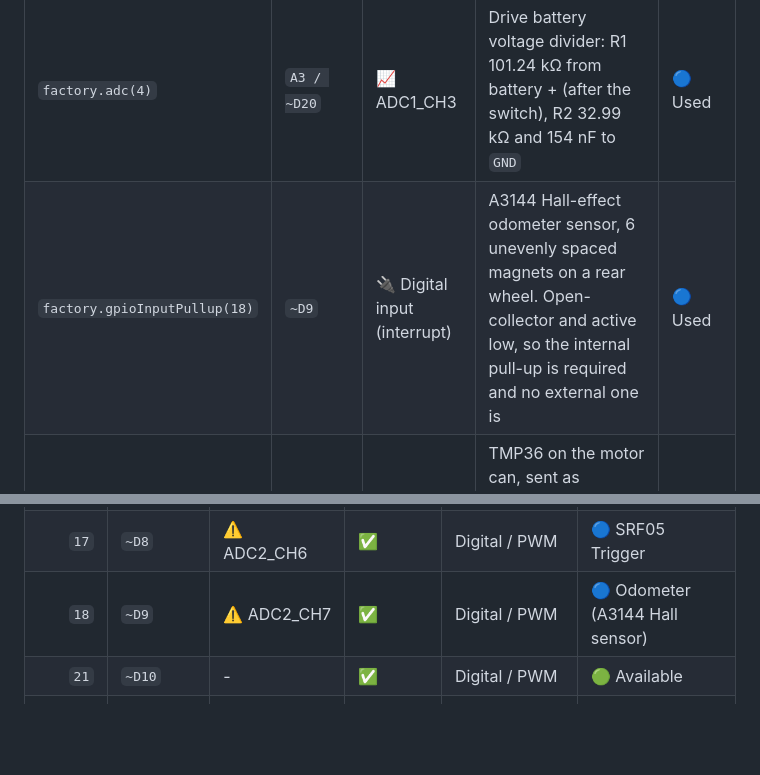
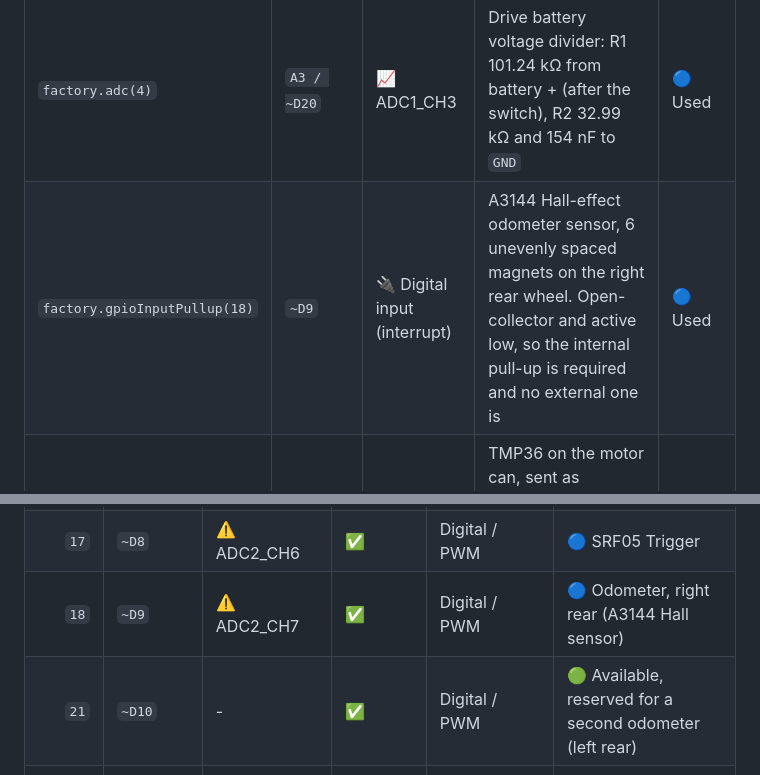
Before and after one commit to Maher380/elektronik_projektet, a Markdown page: documentation/design_documents/pin_mapping.md, 2 parts joined by grey strips. Rendered like a GitHub page; blank space fills up the shorter version.

Commit message:
docs(ford): the odometer measures the right rear wheel only
The pin tables and ford_odometer.md said "a rear wheel" without saying
which. Only one A3144 is fitted, on the right rear, and D10 is kept free
for the left rear sensor that is wanted but not built.

Co-Authored-By: Claude Opus 5 <noreply@anthropic.com>

```diff
--- a/documentation/design_documents/pin_mapping.md
+++ b/documentation/design_documents/pin_mapping.md
@@ -45,7 +45,7 @@ Power connections do not use driver factory calls:
 | `factory.pwm(8)` | `~D5` | 〰️ PWM output, 20 kHz | A89301 SPD/SCL (speed) | 🔵 Used |
 | `factory.pwm(9)` | `~D6` | 〰️ PWM output | steering servo (pulse width) | 🔵 Used |
 | `factory.adc(4)` | `A3 / ~D20` | 📈 ADC1_CH3 | Drive battery voltage divider: R1 101.24 kΩ from battery + (after the switch), R2 32.99 kΩ and 154 nF to `GND` | 🔵 Used |
-| `factory.gpioInputPullup(18)` | `~D9` | 🔌 Digital input (interrupt) | A3144 Hall-effect odometer sensor, 6 unevenly spaced magnets on a rear wheel. Open-collector and active low, so the internal pull-up is required and no external one is | 🔵 Used |
+| `factory.gpioInputPullup(18)` | `~D9` | 🔌 Digital input (interrupt) | A3144 Hall-effect odometer sensor, 6 unevenly spaced magnets on the right rear wheel. Open-collector and active low, so the internal pull-up is required and no external one is | 🔵 Used |
 | `factory.adc(1)` | `A0 / ~D17` | 📈 ADC1_CH0 | TMP36 on the motor can, sent as `motor_temp_c`; 100 kΩ to `GND` so a missing sensor reads 0 V, not a floating value | 🔵 Used |
 
 ## Code Value To Board Pin
@@ -83,8 +83,8 @@ Use the first column when passing a pin to `gpioInput()`, `gpioOutput()`,
 | `13` | `A6 / ~D23` | ⚠️ ADC2_CH2 | ✅ | Analog / digital | 🟢 Available |
 | `14` | `A7 / ~D24` | ⚠️ ADC2_CH3 | ✅ | Analog / digital | 🟢 Available |
 | `17` | `~D8` | ⚠️ ADC2_CH6 | ✅ | Digital / PWM | 🔵 SRF05 Trigger |
-| `18` | `~D9` | ⚠️ ADC2_CH7 | ✅ | Digital / PWM | 🔵 Odometer (A3144 Hall sensor) |
-| `21` | `~D10` | - | ✅ | Digital / PWM | 🟢 Available |
+| `18` | `~D9` | ⚠️ ADC2_CH7 | ✅ | Digital / PWM | 🔵 Odometer, right rear (A3144 Hall sensor) |
+| `21` | `~D10` | - | ✅ | Digital / PWM | 🟢 Available, reserved for a second odometer (left rear) |
 | `38` | `~D11` | - | ✅ | SPI COPI | 🟡 Shared function |
 | `43` | `~D1 / TX0` | - | ✅ | UART transmit | 🟡 Shared function |
 | `44` | `~D0 / RX0` | - | ✅ | UART receive | 🟡 Shared function |
```
Also changed, not shown: documentation/design_documents/ford_odometer.md (+2 -1 lines).
